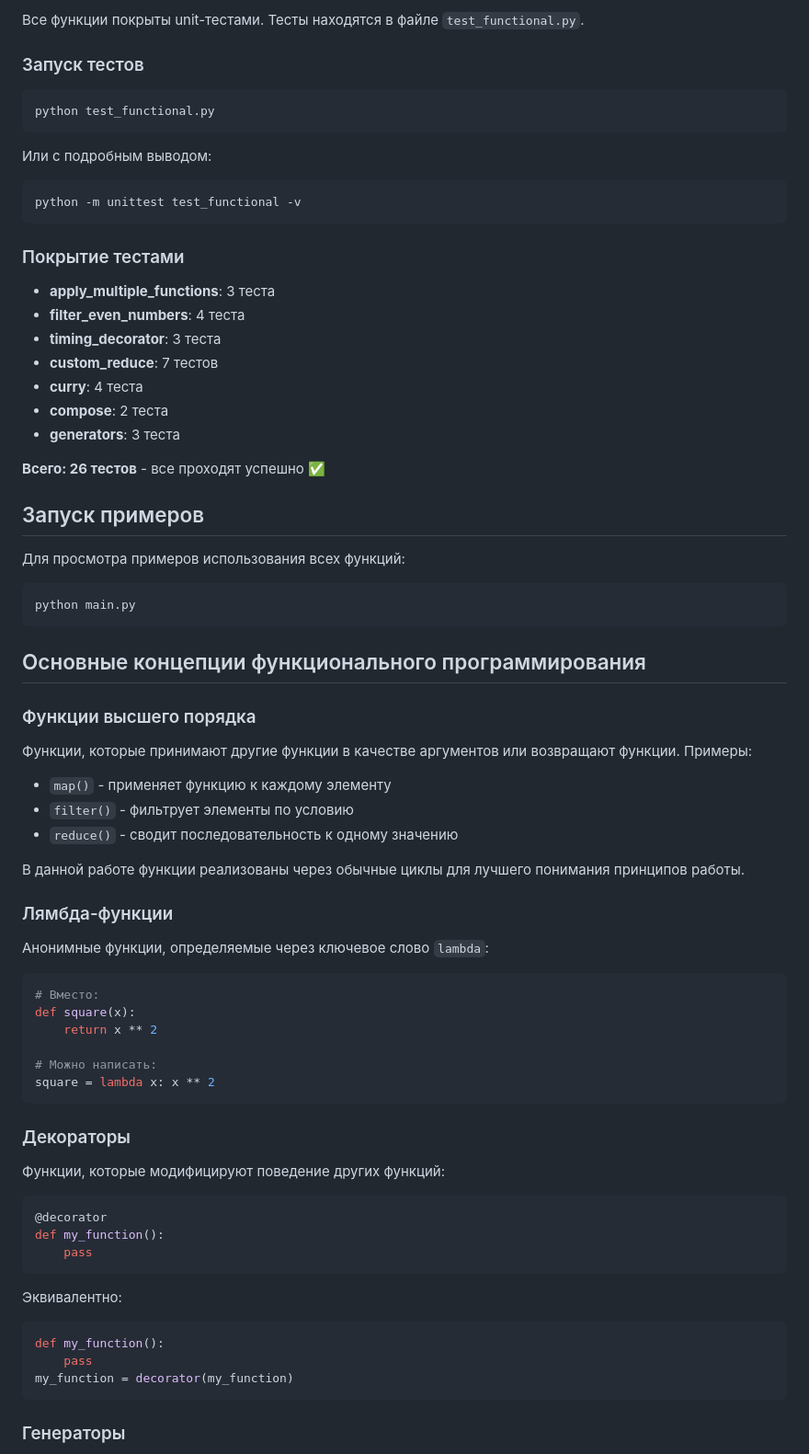
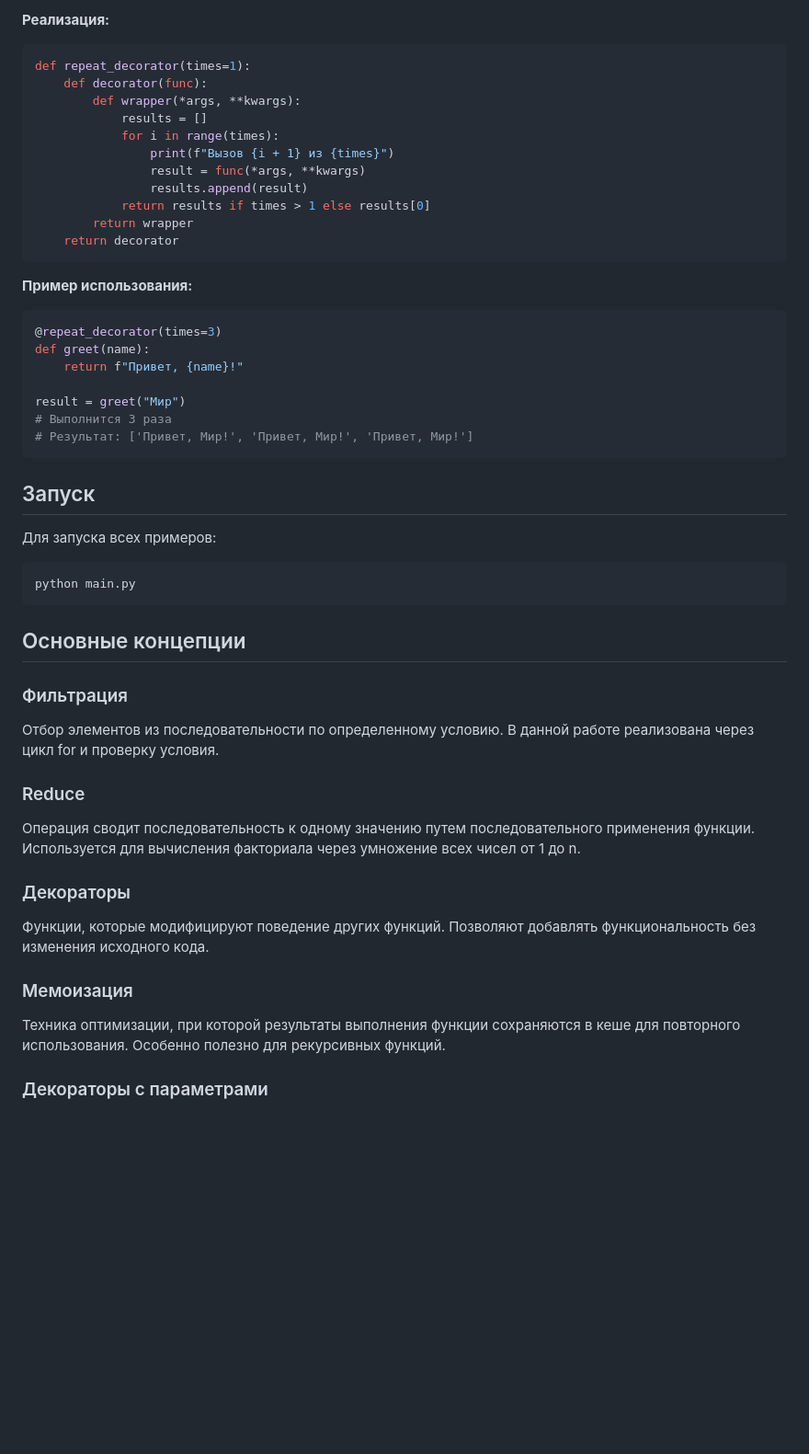
Before and after one commit to usename-Poezd/mtp, a Markdown page: lr4/README.md, the part around one of its changes. Shown at 92% size. Drawn GitHub-style; blank space fills up the shorter version.

Commit message:
LR4: Update README for new tasks

````diff
--- a/lr4/README.md
+++ b/lr4/README.md
@@ -172,78 +128,55 @@ fibonacci = list(gen)  # [0, 1, 1, 2, 3, 5, 8, 13, 21, 34]
 
-Все функции покрыты unit-тестами. Тесты находятся в файле `test_functional.py`.
-
-### Запуск тестов
-
-```bash
-python test_functional.py
+**Реализация:**
+```python
+def repeat_decorator(times=1):
+    def decorator(func):
+        def wrapper(*args, **kwargs):
+            results = []
+            for i in range(times):
+                print(f"Вызов {i + 1} из {times}")
+                result = func(*args, **kwargs)
+                results.append(result)
+            return results if times > 1 else results[0]
+        return wrapper
+    return decorator
 ```
 
-Или с подробным выводом:
+**Пример использования:**
+```python
+@repeat_decorator(times=3)
+def greet(name):
+    return f"Привет, {name}!"
 
-```bash
-python -m unittest test_functional -v
+result = greet("Мир")
+# Выполнится 3 раза
+# Результат: ['Привет, Мир!', 'Привет, Мир!', 'Привет, Мир!']
 ```
 
-### Покрытие тестами
+## Запуск
 
-- **apply_multiple_functions**: 3 теста
-- **filter_even_numbers**: 4 теста
-- **timing_decorator**: 3 теста
-- **custom_reduce**: 7 тестов
-- **curry**: 4 теста
-- **compose**: 2 теста
-- **generators**: 3 теста
-
-**Всего: 26 тестов** - все проходят успешно ✅
-
-## Запуск примеров
-
-Для просмотра примеров использования всех функций:
+Для запуска всех примеров:
 
 ```bash
 python main.py
 ```
 
-## Основные концепции функционального программирования
+## Основные концепции
 
-### Функции высшего порядка
+### Фильтрация
 
-Функции, которые принимают другие функции в качестве аргументов или возвращают функции. Примеры:
-- `map()` - применяет функцию к каждому элементу
-- `filter()` - фильтрует элементы по условию
-- `reduce()` - сводит последовательность к одному значению
+Отбор элементов из последовательности по определенному условию. В данной работе реализована через цикл for и проверку условия.
 
-В данной работе функции реализованы через обычные циклы для лучшего понимания принципов работы.
+### Reduce
 
-### Лямбда-функции
-
-Анонимные функции, определяемые через ключевое слово `lambda`:
-
-```python
-# Вместо:
-def square(x):
-    return x ** 2
-
-# Можно написать:
-square = lambda x: x ** 2
-```
+Операция сводит последовательность к одному значению путем последовательного применения функции. Используется для вычисления факториала через умножение всех чисел от 1 до n.
 
 ### Декораторы
 
-Функции, которые модифицируют поведение других функций:
+Функции, которые модифицируют поведение других функций. Позволяют добавлять функциональность без изменения исходного кода.
 
-```python
-@decorator
-def my_function():
-    pass
-```
+### Мемоизация
 
-Эквивалентно:
-```python
-def my_function():
-    pass
-my_function = decorator(my_function)
-```
+Техника оптимизации, при которой результаты выполнения функции сохраняются в кеше для повторного использования. Особенно полезно для рекурсивных функций.
 
-### Генераторы
+### Декораторы с параметрами
 
````
Also changed, not shown: other parts of lr4/README.md (+79 -160 lines).
